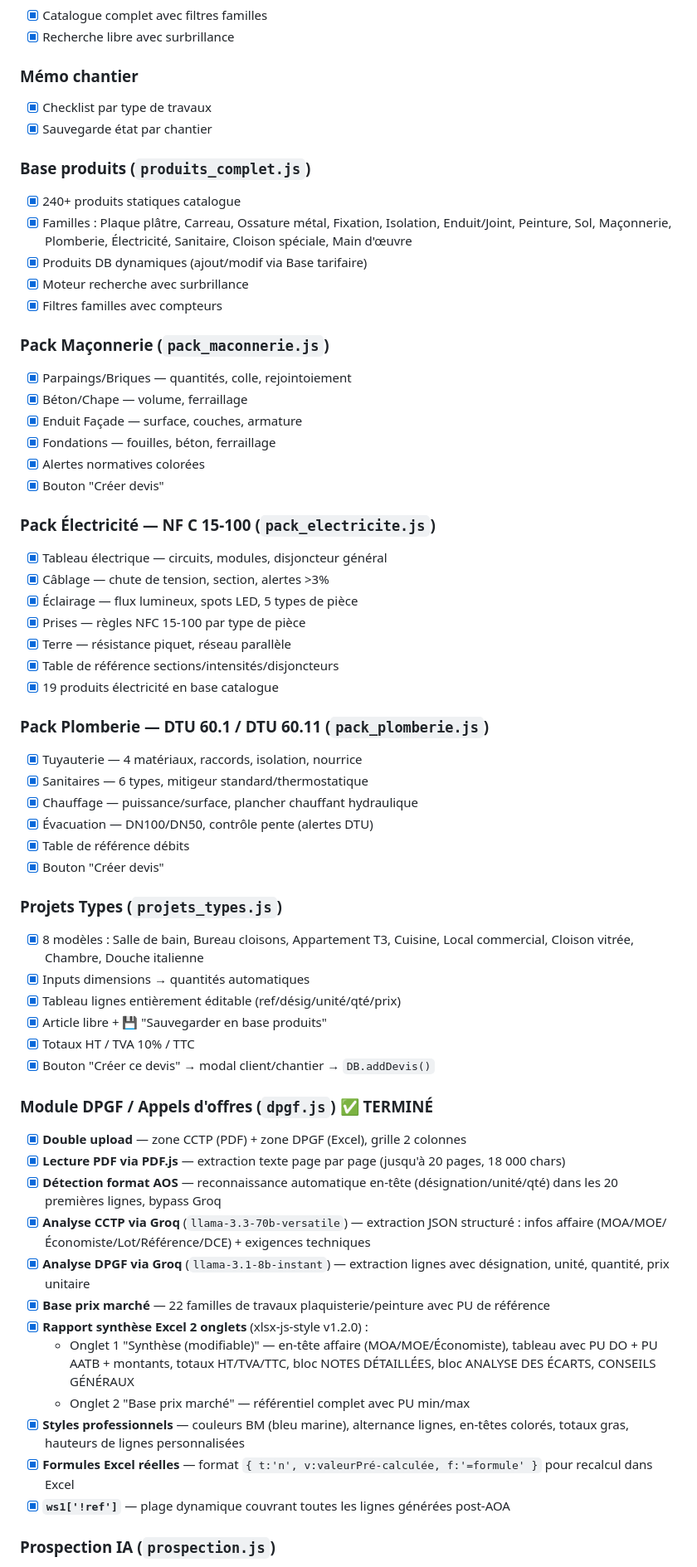
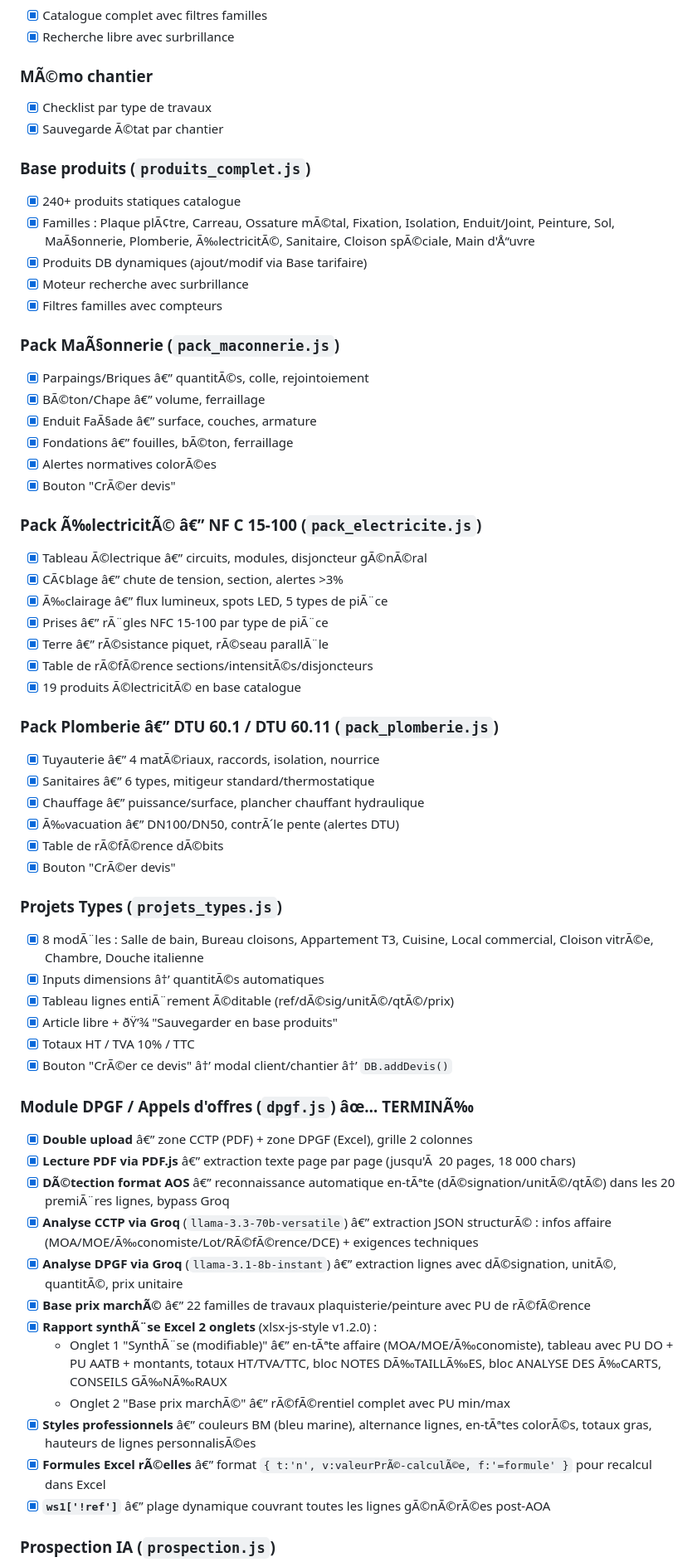
Before and after one commit to PlaqPro/plaqpro-web, a Markdown page: PLAQPRO_STATUS.md, the part around one of its changes. Shown at 83% size. Rendered like a GitHub page.

```diff
--- a/PLAQPRO_STATUS.md
+++ b/PLAQPRO_STATUS.md
@@ -226,63 +241,63 @@ C:\PlaQproWEB_BACKUP_2605_SOIR\   ← sauvegarde complète du soir du 26/05
 - [x] Catalogue complet avec filtres familles
 - [x] Recherche libre avec surbrillance
 
-### Mémo chantier
+### MÃ©mo chantier
 - [x] Checklist par type de travaux
-- [x] Sauvegarde état par chantier
+- [x] Sauvegarde Ã©tat par chantier
 
 ### Base produits (`produits_complet.js`)
 - [x] 240+ produits statiques catalogue
-- [x] Familles : Plaque plâtre, Carreau, Ossature métal, Fixation, Isolation, Enduit/Joint, Peinture, Sol, Maçonnerie, Plomberie, Électricité, Sanitaire, Cloison spéciale, Main d'œuvre
+- [x] Familles : Plaque plÃ¢tre, Carreau, Ossature mÃ©tal, Fixation, Isolation, Enduit/Joint, Peinture, Sol, MaÃ§onnerie, Plomberie, Ã‰lectricitÃ©, Sanitaire, Cloison spÃ©ciale, Main d'Å“uvre
 - [x] Produits DB dynamiques (ajout/modif via Base tarifaire)
 - [x] Moteur recherche avec surbrillance
 - [x] Filtres familles avec compteurs
 
-### Pack Maçonnerie (`pack_maconnerie.js`)
-- [x] Parpaings/Briques — quantités, colle, rejointoiement
-- [x] Béton/Chape — volume, ferraillage
-- [x] Enduit Façade — surface, couches, armature
-- [x] Fondations — fouilles, béton, ferraillage
-- [x] Alertes normatives colorées
-- [x] Bouton "Créer devis"
+### Pack MaÃ§onnerie (`pack_maconnerie.js`)
+- [x] Parpaings/Briques â€” quantitÃ©s, colle, rejointoiement
+- [x] BÃ©ton/Chape â€” volume, ferraillage
+- [x] Enduit FaÃ§ade â€” surface, couches, armature
+- [x] Fondations â€” fouilles, bÃ©ton, ferraillage
+- [x] Alertes normatives colorÃ©es
+- [x] Bouton "CrÃ©er devis"
 
-### Pack Électricité — NF C 15-100 (`pack_electricite.js`)
-- [x] Tableau électrique — circuits, modules, disjoncteur général
-- [x] Câblage — chute de tension, section, alertes >3%
-- [x] Éclairage — flux lumineux, spots LED, 5 types de pièce
-- [x] Prises — règles NFC 15-100 par type de pièce
-- [x] Terre — résistance piquet, réseau parallèle
-- [x] Table de référence sections/intensités/disjoncteurs
-- [x] 19 produits électricité en base catalogue
+### Pack Ã‰lectricitÃ© â€” NF C 15-100 (`pack_electricite.js`)
+- [x] Tableau Ã©lectrique â€” circuits, modules, disjoncteur gÃ©nÃ©ral
+- [x] CÃ¢blage â€” chute de tension, section, alertes >3%
+- [x] Ã‰clairage â€” flux lumineux, spots LED, 5 types de piÃ¨ce
+- [x] Prises â€” rÃ¨gles NFC 15-100 par type de piÃ¨ce
+- [x] Terre â€” rÃ©sistance piquet, rÃ©seau parallÃ¨le
+- [x] Table de rÃ©fÃ©rence sections/intensitÃ©s/disjoncteurs
+- [x] 19 produits Ã©lectricitÃ© en base catalogue
 
-### Pack Plomberie — DTU 60.1 / DTU 60.11 (`pack_plomberie.js`)
-- [x] Tuyauterie — 4 matériaux, raccords, isolation, nourrice
-- [x] Sanitaires — 6 types, mitigeur standard/thermostatique
-- [x] Chauffage — puissance/surface, plancher chauffant hydraulique
-- [x] Évacuation — DN100/DN50, contrôle pente (alertes DTU)
-- [x] Table de référence débits
-- [x] Bouton "Créer devis"
+### Pack Plomberie â€” DTU 60.1 / DTU 60.11 (`pack_plomberie.js`)
+- [x] Tuyauterie â€” 4 matÃ©riaux, raccords, isolation, nourrice
+- [x] Sanitaires â€” 6 types, mitigeur standard/thermostatique
+- [x] Chauffage â€” puissance/surface, plancher chauffant hydraulique
+- [x] Ã‰vacuation â€” DN100/DN50, contrÃ´le pente (alertes DTU)
+- [x] Table de rÃ©fÃ©rence dÃ©bits
+- [x] Bouton "CrÃ©er devis"
 
 ### Projets Types (`projets_types.js`)
-- [x] 8 modèles : Salle de bain, Bureau cloisons, Appartement T3, Cuisine, Local commercial, Cloison vitrée, Chambre, Douche italienne
-- [x] Inputs dimensions → quantités automatiques
-- [x] Tableau lignes entièrement éditable (ref/désig/unité/qté/prix)
-- [x] Article libre + 💾 "Sauvegarder en base produits"
+- [x] 8 modÃ¨les : Salle de bain, Bureau cloisons, Appartement T3, Cuisine, Local commercial, Cloison vitrÃ©e, Chambre, Douche italienne
+- [x] Inputs dimensions â†’ quantitÃ©s automatiques
+- [x] Tableau lignes entiÃ¨rement Ã©ditable (ref/dÃ©sig/unitÃ©/qtÃ©/prix)
+- [x] Article libre + ðŸ’¾ "Sauvegarder en base produits"
 - [x] Totaux HT / TVA 10% / TTC
-- [x] Bouton "Créer ce devis" → modal client/chantier → `DB.addDevis()`
+- [x] Bouton "CrÃ©er ce devis" â†’ modal client/chantier â†’ `DB.addDevis()`
 
-### Module DPGF / Appels d'offres (`dpgf.js`) ✅ TERMINÉ
-- [x] **Double upload** — zone CCTP (PDF) + zone DPGF (Excel), grille 2 colonnes
-- [x] **Lecture PDF via PDF.js** — extraction texte page par page (jusqu'à 20 pages, 18 000 chars)
-- [x] **Détection format AOS** — reconnaissance automatique en-tête (désignation/unité/qté) dans les 20 premières lignes, bypass Groq
-- [x] **Analyse CCTP via Groq** (`llama-3.3-70b-versatile`) — extraction JSON structuré : infos affaire (MOA/MOE/Économiste/Lot/Référence/DCE) + exigences techniques
-- [x] **Analyse DPGF via Groq** (`llama-3.1-8b-instant`) — extraction lignes avec désignation, unité, quantité, prix unitaire
-- [x] **Base prix marché** — 22 familles de travaux plaquisterie/peinture avec PU de référence
-- [x] **Rapport synthèse Excel 2 onglets** (xlsx-js-style v1.2.0) :
-  - Onglet 1 "Synthèse (modifiable)" — en-tête affaire (MOA/MOE/Économiste), tableau avec PU DO + PU AATB + montants, totaux HT/TVA/TTC, bloc NOTES DÉTAILLÉES, bloc ANALYSE DES ÉCARTS, CONSEILS GÉNÉRAUX
-  - Onglet 2 "Base prix marché" — référentiel complet avec PU min/max
-- [x] **Styles professionnels** — couleurs BM (bleu marine), alternance lignes, en-têtes colorés, totaux gras, hauteurs de lignes personnalisées
-- [x] **Formules Excel réelles** — format `{ t:'n', v:valeurPré-calculée, f:'=formule' }` pour recalcul dans Excel
-- [x] **`ws1['!ref']`** — plage dynamique couvrant toutes les lignes générées post-AOA
+### Module DPGF / Appels d'offres (`dpgf.js`) âœ… TERMINÃ‰
+- [x] **Double upload** â€” zone CCTP (PDF) + zone DPGF (Excel), grille 2 colonnes
+- [x] **Lecture PDF via PDF.js** â€” extraction texte page par page (jusqu'Ã  20 pages, 18 000 chars)
+- [x] **DÃ©tection format AOS** â€” reconnaissance automatique en-tÃªte (dÃ©signation/unitÃ©/qtÃ©) dans les 20 premiÃ¨res lignes, bypass Groq
+- [x] **Analyse CCTP via Groq** (`llama-3.3-70b-versatile`) â€” extraction JSON structurÃ© : infos affaire (MOA/MOE/Ã‰conomiste/Lot/RÃ©fÃ©rence/DCE) + exigences techniques
+- [x] **Analyse DPGF via Groq** (`llama-3.1-8b-instant`) â€” extraction lignes avec dÃ©signation, unitÃ©, quantitÃ©, prix unitaire
+- [x] **Base prix marchÃ©** â€” 22 familles de travaux plaquisterie/peinture avec PU de rÃ©fÃ©rence
+- [x] **Rapport synthÃ¨se Excel 2 onglets** (xlsx-js-style v1.2.0) :
+  - Onglet 1 "SynthÃ¨se (modifiable)" â€” en-tÃªte affaire (MOA/MOE/Ã‰conomiste), tableau avec PU DO + PU AATB + montants, totaux HT/TVA/TTC, bloc NOTES DÃ‰TAILLÃ‰ES, bloc ANALYSE DES Ã‰CARTS, CONSEILS GÃ‰NÃ‰RAUX
+  - Onglet 2 "Base prix marchÃ©" â€” rÃ©fÃ©rentiel complet avec PU min/max
+- [x] **Styles professionnels** â€” couleurs BM (bleu marine), alternance lignes, en-tÃªtes colorÃ©s, totaux gras, hauteurs de lignes personnalisÃ©es
+- [x] **Formules Excel rÃ©elles** â€” format `{ t:'n', v:valeurPrÃ©-calculÃ©e, f:'=formule' }` pour recalcul dans Excel
+- [x] **`ws1['!ref']`** â€” plage dynamique couvrant toutes les lignes gÃ©nÃ©rÃ©es post-AOA
 
 ### Prospection IA (`prospection.js`)
 - [x] Carte Leaflet des permis de construire
```
Also changed, not shown: other parts of PLAQPRO_STATUS.md (+242 -227 lines).
